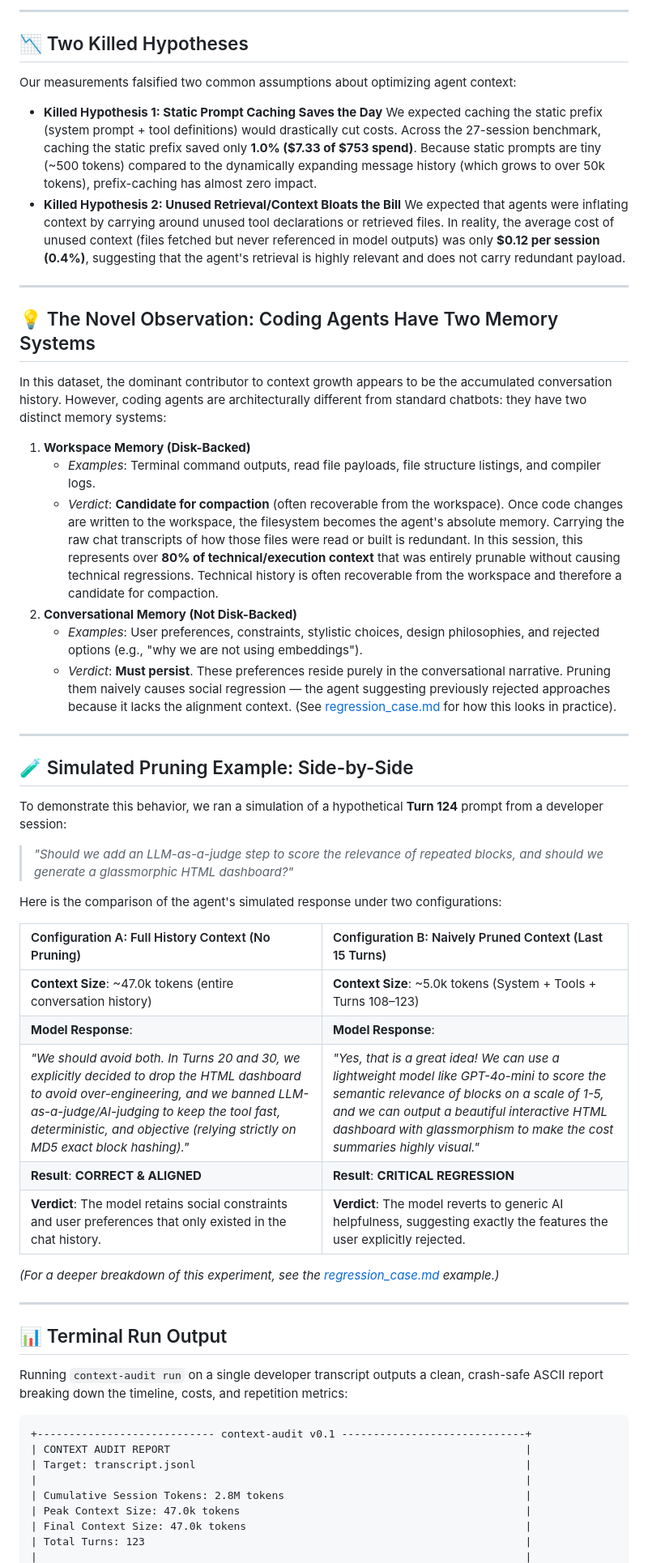
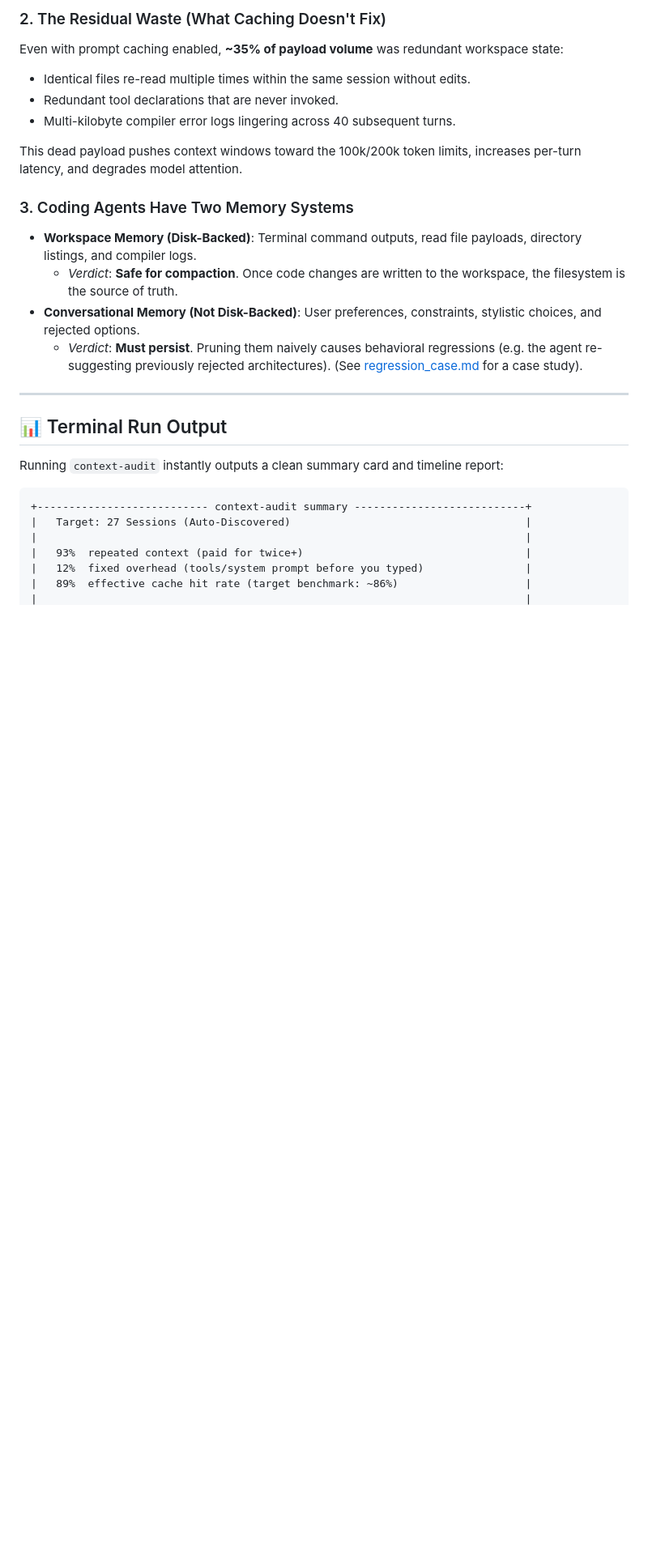
Before and after one commit to ishwar170695/context-audit, a Markdown page: README.md, the part around one of its changes. Shown at 81% size. Rendered like a GitHub page; blank space fills up the shorter version.

````diff
--- a/README.md
+++ b/README.md
@@ -62,61 +74,29 @@ Long-running coding-agent sessions often exceed 50k–200k tokens. Most optimiza
 
----
+### 2. The Residual Waste (What Caching Doesn't Fix)
+Even with prompt caching enabled, **~35% of payload volume** was redundant workspace state:
+* Identical files re-read multiple times within the same session without edits.
+* Redundant tool declarations that are never invoked.
+* Multi-kilobyte compiler error logs lingering across 40 subsequent turns.
 
-## 📉 Two Killed Hypotheses
+This dead payload pushes context windows toward the 100k/200k token limits, increases per-turn latency, and degrades model attention.
 
-Our measurements falsified two common assumptions about optimizing agent context:
-
-* **Killed Hypothesis 1: Static Prompt Caching Saves the Day**
-  We expected caching the static prefix (system prompt + tool definitions) would drastically cut costs. Across the 27-session benchmark, caching the static prefix saved only **1.0% ($7.33 of $753 spend)**. Because static prompts are tiny (~500 tokens) compared to the dynamically expanding message history (which grows to over 50k tokens), prefix-caching has almost zero impact.
-* **Killed Hypothesis 2: Unused Retrieval/Context Bloats the Bill**
-  We expected that agents were inflating context by carrying around unused tool declarations or retrieved files. In reality, the average cost of unused context (files fetched but never referenced in model outputs) was only **$0.12 per session (0.4%)**, suggesting that the agent's retrieval is highly relevant and does not carry redundant payload.
-
----
-
-## 💡 The Novel Observation: Coding Agents Have Two Memory Systems
-
-In this dataset, the dominant contributor to context growth appears to be the accumulated conversation history. However, coding agents are architecturally different from standard chatbots: they have two distinct memory systems:
-
-1. **Workspace Memory (Disk-Backed)**
-   * *Examples*: Terminal command outputs, read file payloads, file structure listings, and compiler logs.
-   * *Verdict*: **Candidate for compaction** (often recoverable from the workspace). Once code changes are written to the workspace, the filesystem becomes the agent's absolute memory. Carrying the raw chat transcripts of how those files were read or built is redundant. In this session, this represents over **80% of technical/execution context** that was entirely prunable without causing technical regressions. Technical history is often recoverable from the workspace and therefore a candidate for compaction.
-2. **Conversational Memory (Not Disk-Backed)**
-   * *Examples*: User preferences, constraints, stylistic choices, design philosophies, and rejected options (e.g., "why we are not using embeddings").
-   * *Verdict*: **Must persist**. These preferences reside purely in the conversational narrative. Pruning them naively causes social regression — the agent suggesting previously rejected approaches because it lacks the alignment context. (See [regression_case.md](examples/regression_case.md) for how this looks in practice).
-
----
-
-## 🧪 Simulated Pruning Example: Side-by-Side
-
-To demonstrate this behavior, we ran a simulation of a hypothetical **Turn 124** prompt from a developer session:
-
-> *"Should we add an LLM-as-a-judge step to score the relevance of repeated blocks, and should we generate a glassmorphic HTML dashboard?"*
-
-Here is the comparison of the agent's simulated response under two configurations:
-
-| Configuration A: Full History Context (No Pruning) | Configuration B: Naively Pruned Context (Last 15 Turns) |
-| :--- | :--- |
-| **Context Size**: ~47.0k tokens (entire conversation history) | **Context Size**: ~5.0k tokens (System + Tools + Turns 108–123) |
-| **Model Response**: | **Model Response**: |
-| *"We should avoid both. In Turns 20 and 30, we explicitly decided to drop the HTML dashboard to avoid over-engineering, and we banned LLM-as-a-judge/AI-judging to keep the tool fast, deterministic, and objective (relying strictly on MD5 exact block hashing)."* | *"Yes, that is a great idea! We can use a lightweight model like GPT-4o-mini to score the semantic relevance of blocks on a scale of 1-5, and we can output a beautiful interactive HTML dashboard with glassmorphism to make the cost summaries highly visual."* |
-| **Result**: **CORRECT & ALIGNED** | **Result**: **CRITICAL REGRESSION** |
-| **Verdict**: The model retains social constraints and user preferences that only existed in the chat history. | **Verdict**: The model reverts to generic AI helpfulness, suggesting exactly the features the user explicitly rejected. |
-
-*(For a deeper breakdown of this experiment, see the [regression_case.md](examples/regression_case.md) example.)*
+### 3. Coding Agents Have Two Memory Systems
+* **Workspace Memory (Disk-Backed)**: Terminal command outputs, read file payloads, directory listings, and compiler logs.
+  * *Verdict*: **Safe for compaction**. Once code changes are written to the workspace, the filesystem is the source of truth.
+* **Conversational Memory (Not Disk-Backed)**: User preferences, constraints, stylistic choices, and rejected options.
+  * *Verdict*: **Must persist**. Pruning them naively causes behavioral regressions (e.g. the agent re-suggesting previously rejected architectures). (See [regression_case.md](examples/regression_case.md) for a case study).
 
 ---
 
 ## 📊 Terminal Run Output
 
-Running `context-audit run` on a single developer transcript outputs a clean, crash-safe ASCII report breaking down the timeline, costs, and repetition metrics:
+Running `context-audit` instantly outputs a clean summary card and timeline report:
 
 ```text
-+---------------------------- context-audit v0.1 -----------------------------+
-| CONTEXT AUDIT REPORT                                                        |
-| Target: transcript.jsonl                                                    |
++--------------------------- context-audit summary ---------------------------+
+|   Target: 27 Sessions (Auto-Discovered)                                     |
 |                                                                             |
-| Cumulative Session Tokens: 2.8M tokens                                      |
-| Peak Context Size: 47.0k tokens                                             |
-| Final Context Size: 47.0k tokens                                            |
-| Total Turns: 123                                                            |
+|   93%  repeated context (paid for twice+)                                   |
+|   12%  fixed overhead (tools/system prompt before you typed)                |
+|   89%  effective cache hit rate (target benchmark: ~86%)                    |
 |                                                                             |
````
Also changed, not shown: other parts of README.md (+53 -52 lines), examples/benchmark_summary.md (+35 -52 lines).
